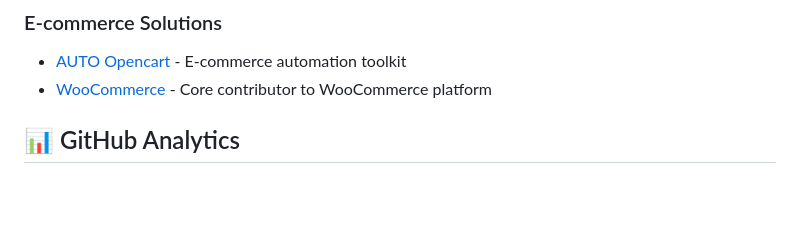
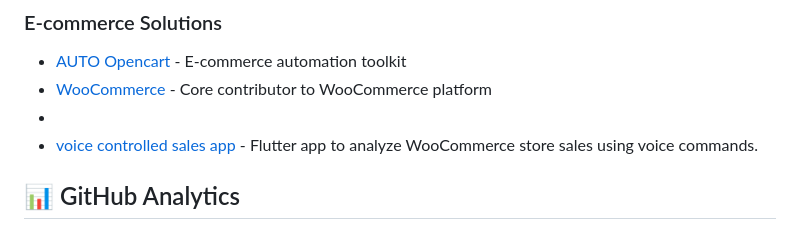
Before and after one commit to mohamedyussry/mohamedyussry, a Markdown page: README.md, the part around the change. Rendered like a GitHub page; blank space fills up the shorter version.

```diff
--- a/README.md
+++ b/README.md
@@ -153,6 +153,8 @@ Experienced full-stack developer with over 13 years of expertise in building sca
 ### E-commerce Solutions
 * [AUTO Opencart](https://github.com/mohamedyussry/AUTO-opencart) - E-commerce automation toolkit
 * [WooCommerce](https://github.com/mohamedyussry/woocommerce) - Core contributor to WooCommerce platform
+*
+* [voice controlled sales app](https://github.com/mohamedyussry/voice-controlled-sales) - Flutter app to analyze WooCommerce store sales using voice commands.
 
 ## 📊 GitHub Analytics
 
```
